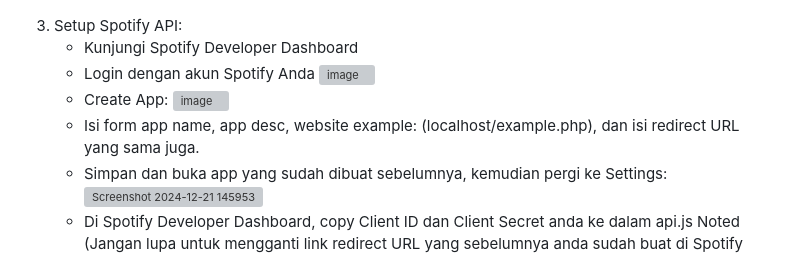
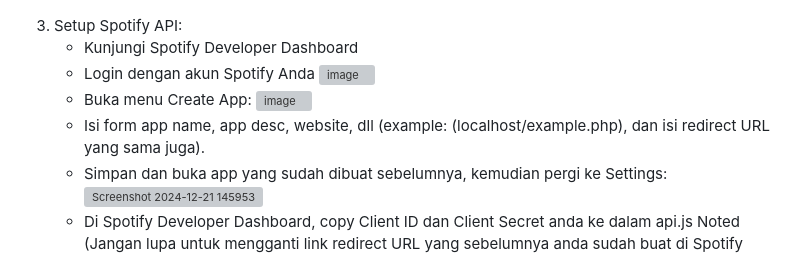
Before and after one commit to Wissasono11/podo-list, a Markdown page: README.md, the part around the change. Rendered like a GitHub page; grey boxes are pictures that could not be loaded.

```diff
--- a/README.md
+++ b/README.md
@@ -79,9 +79,9 @@ git clone https://github.com/yourusername/podo-list.git
    - Kunjungi Spotify Developer Dashboard
    - Login dengan akun Spotify Anda
      ![image](https://github.com/user-attachments/assets/95afcc6b-af59-4592-8624-d5321595f703)
-   - Create App:
+   - Buka menu Create App:
      ![image](https://github.com/user-attachments/assets/0c5ec8f1-f74d-4f8a-8fed-a0ad3c6f57ca)
-   - Isi form app name, app desc, website example: (localhost/example.php), dan isi redirect URL yang sama juga.
+   - Isi form app name, app desc, website, dll (example: (localhost/example.php), dan isi redirect URL yang sama juga).
    - Simpan dan buka app yang sudah dibuat sebelumnya, kemudian pergi ke Settings:
      ![Screenshot 2024-12-21 145953](https://github.com/user-attachments/assets/65e47552-f919-4c52-8d9c-fcb1ccdd5746)
    - Di Spotify Developer Dashboard, copy Client ID dan Client Secret anda ke dalam api.js
```
